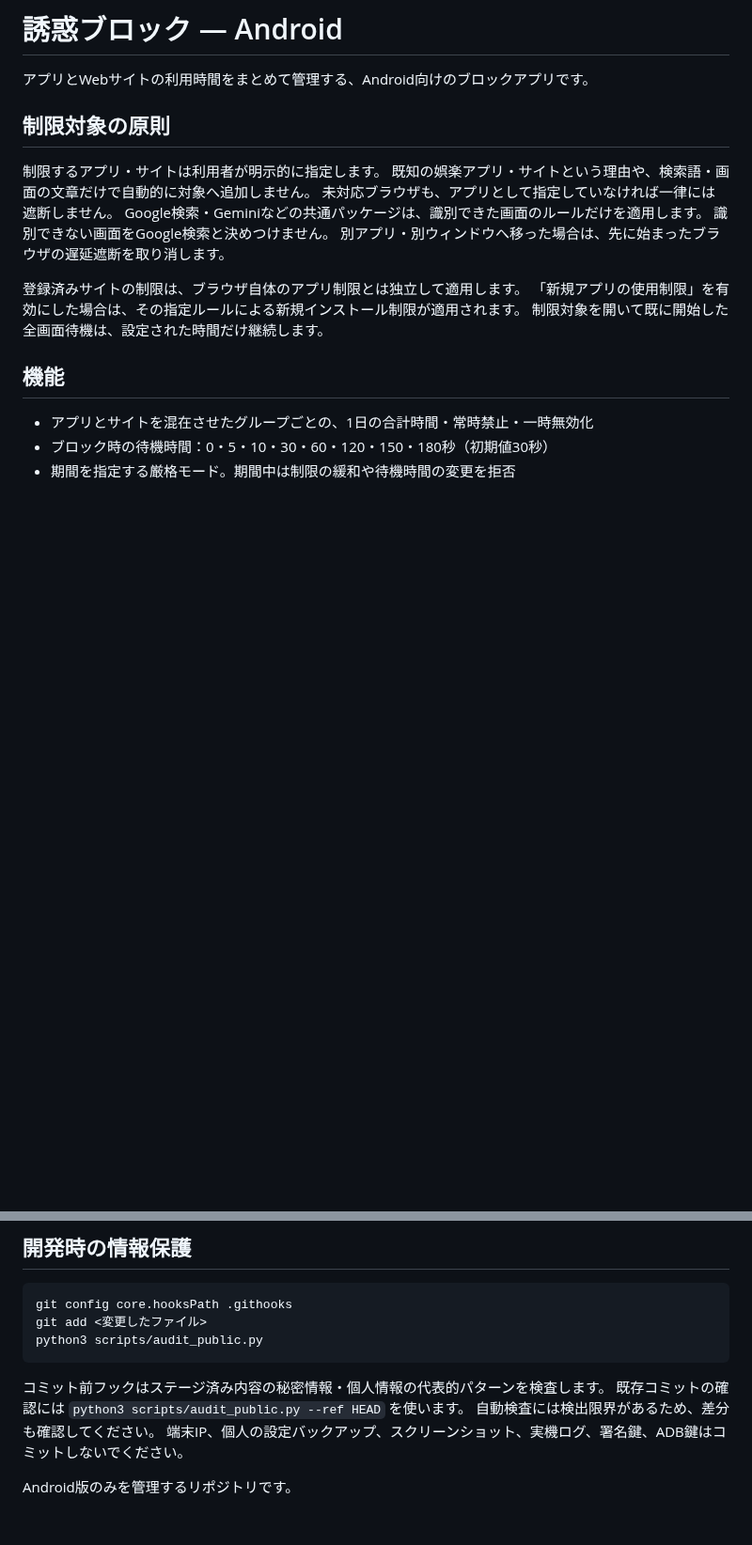
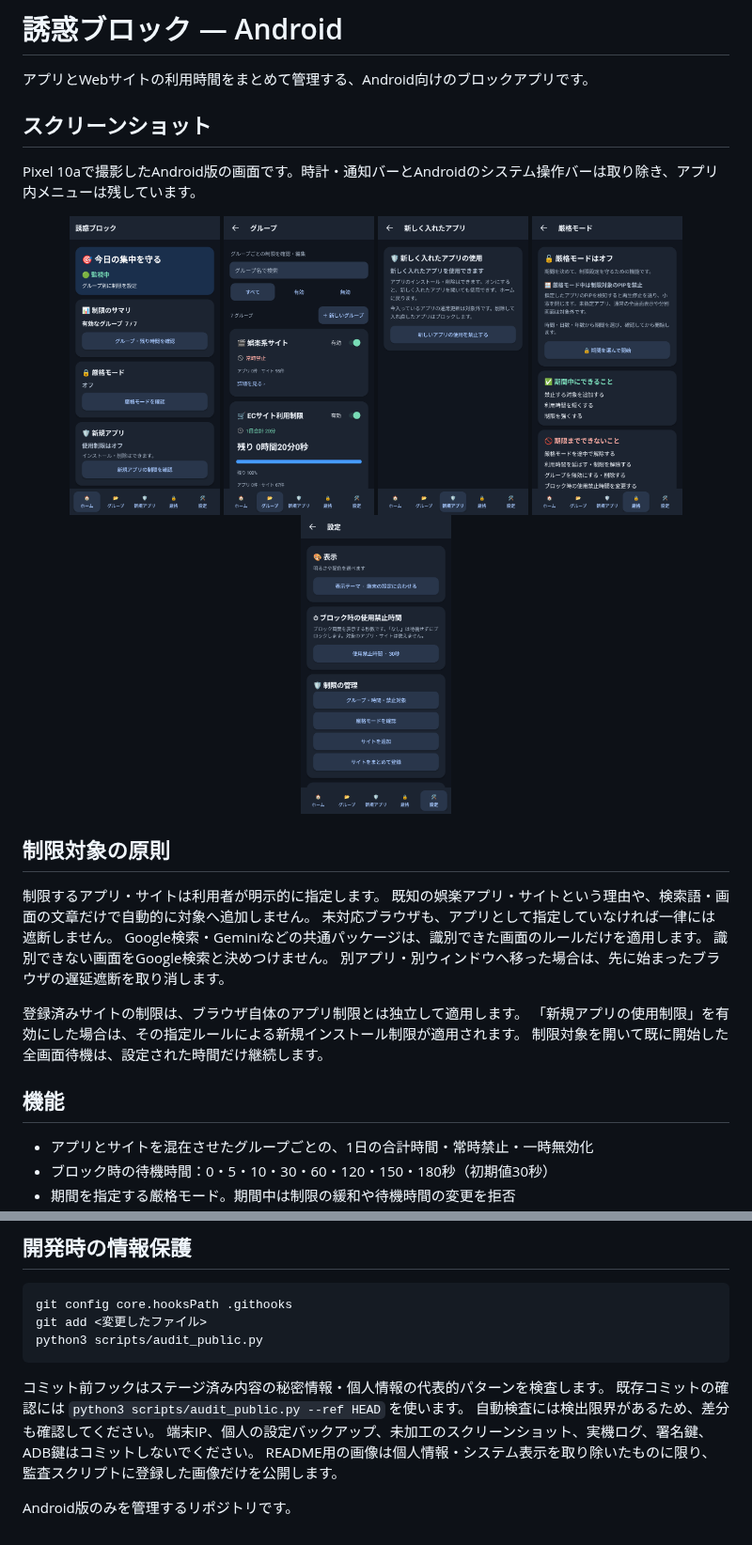
Before and after one commit to kkoch5t2/temptation-block-android, a Markdown page: README.md, 2 parts joined by grey strips. Shown at 94% size. GitHub-like rendering; pictures changed too: docs/images/groups.png (added), docs/images/home.png (added), docs/images/new-apps.png (added); blank space fills up the shorter version.

Commit message:
docs: add privacy-reviewed Android screenshots to README

```diff
--- a/README.md
+++ b/README.md
@@ -1,6 +1,18 @@
 # 誘惑ブロック — Android
 
 アプリとWebサイトの利用時間をまとめて管理する、Android向けのブロックアプリです。
+
+## スクリーンショット
+
+Pixel 10aで撮影したAndroid版の画面です。時計・通知バーとAndroidのシステム操作バーは取り除き、アプリ内メニューは残しています。
+
+<p align="center">
+  <img src="docs/images/home.png" width="160" alt="ホーム" />
+  <img src="docs/images/groups.png" width="160" alt="グループ管理" />
+  <img src="docs/images/new-apps.png" width="160" alt="新規アプリ制限" />
+  <img src="docs/images/strict-mode.png" width="160" alt="厳格モード" />
+  <img src="docs/images/settings.png" width="160" alt="設定" />
+</p>
 
 ## 制限対象の原則
 
@@ -83,6 +95,7 @@ python3 scripts/audit_public.py
 コミット前フックはステージ済み内容の秘密情報・個人情報の代表的パターンを検査します。
 既存コミットの確認には `python3 scripts/audit_public.py --ref HEAD` を使います。
 自動検査には検出限界があるため、差分も確認してください。
-端末IP、個人の設定バックアップ、スクリーンショット、実機ログ、署名鍵、ADB鍵はコミットしないでください。
+端末IP、個人の設定バックアップ、未加工のスクリーンショット、実機ログ、署名鍵、ADB鍵はコミットしないでください。
+README用の画像は個人情報・システム表示を取り除いたものに限り、監査スクリプトに登録した画像だけを公開します。
 
 Android版のみを管理するリポジトリです。
```
Also changed, not shown: 1 other file.
